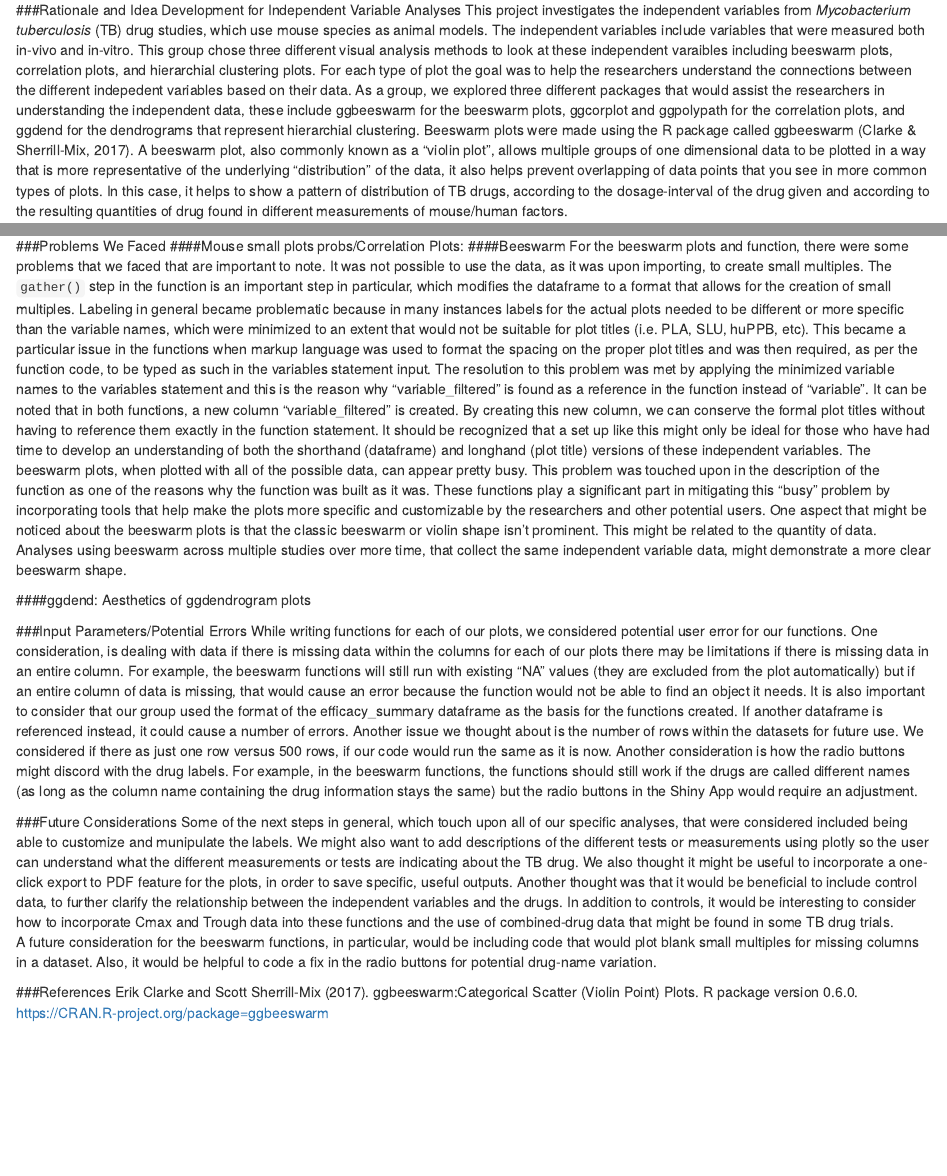
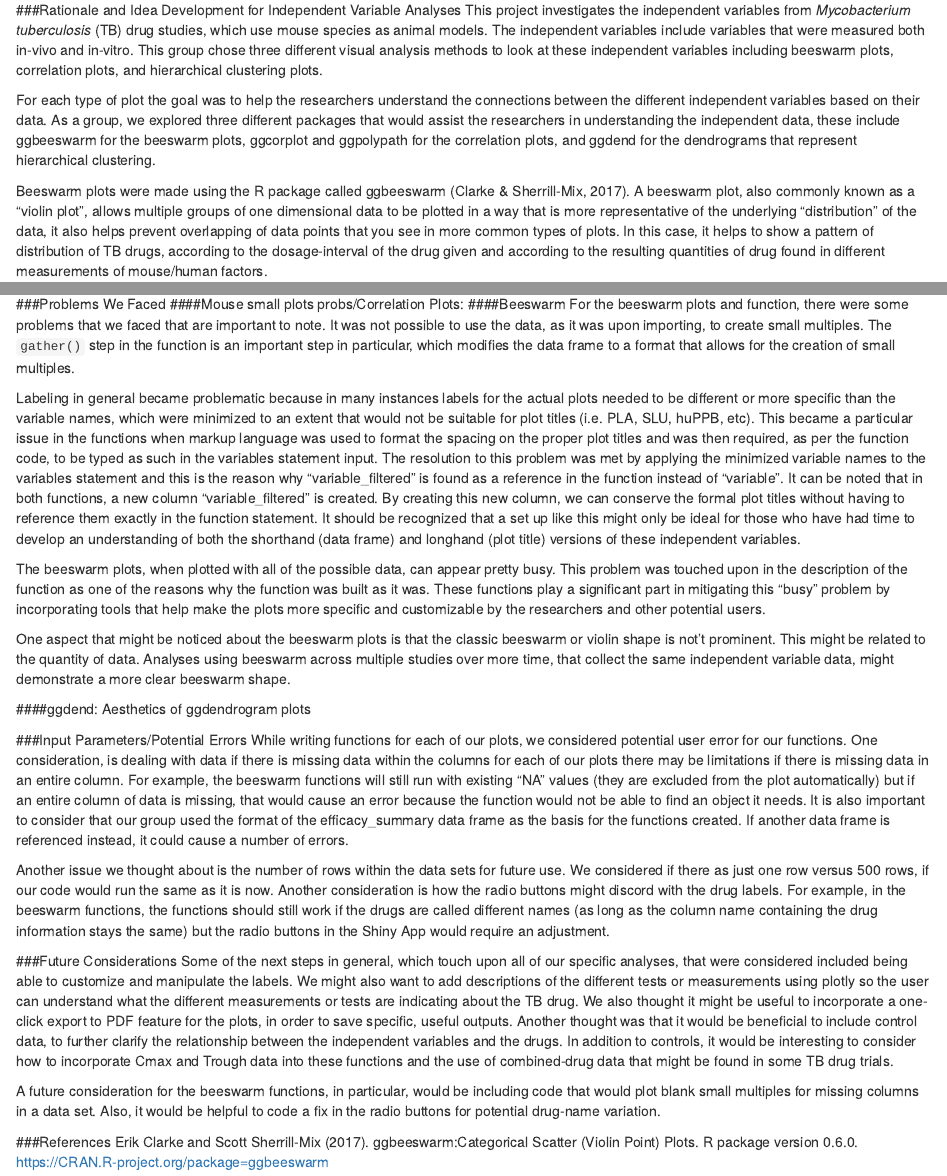
Before and after one commit to leskia29/group_2, an R Markdown document (writing/group_2_final_paper.Rmd): the page in a window 1100 px wide, from 220 px down, and a second part further down, joined at a grey line. Rendered offline with R 4.5, knitr and Pandoc, with nearby package versions; some code elsewhere in the file could not run offline.

Commit message:
still trying to figure out how to indent paragraphs...?

````diff
--- a/writing/group_2_final_paper.Rmd
+++ b/writing/group_2_final_paper.Rmd
@@ -11,13 +11,15 @@ output:
 knitr::opts_chunk$set(echo = TRUE, message = FALSE, warning = FALSE)
 ```
 ###Rationale and Idea Development for Independent Variable Analyses
-  This project investigates the independent variables from *Mycobacterium tuberculosis* (TB) drug studies, which use mouse species as animal models. The independent variables include variables that were measured both in-vivo and in-vitro. This group chose three different visual analysis methods to look at these independent varaibles including beeswarm plots, correlation plots, and hierarchial clustering plots.
-  For each type of plot the goal was to help the researchers understand the connections between the different indepedent variables based on their data. As a group, we explored three different packages that would assist the researchers in understanding the independent data, these include ggbeeswarm for the beeswarm plots, ggcorplot and ggpolypath for the correlation plots, and ggdend for the dendrograms that represent hierarchial clustering.
-  Beeswarm plots were made using the R package called ggbeeswarm (Clarke & Sherrill-Mix, 2017). A beeswarm plot, also commonly known as a “violin plot”, allows multiple groups of one dimensional data to be plotted in a way that is more representative of the underlying “distribution” of the data, it also helps prevent overlapping of data points that you see in more common types of plots. In this case, it helps to show a pattern of distribution of TB drugs, according to the dosage-interval of the drug given and according to the resulting quantities of drug found in different measurements of mouse/human factors.
+This project investigates the independent variables from *Mycobacterium tuberculosis* (TB) drug studies, which use mouse species as animal models. The independent variables include variables that were measured both in-vivo and in-vitro. This group chose three different visual analysis methods to look at these independent variables including beeswarm plots, correlation plots, and hierarchical clustering plots.
+
+For each type of plot the goal was to help the researchers understand the connections between the different independent variables based on their data. As a group, we explored three different packages that would assist the researchers in understanding the independent data, these include ggbeeswarm for the beeswarm plots, ggcorplot and ggpolypath for the correlation plots, and ggdend for the dendrograms that represent hierarchical clustering.
+
+Beeswarm plots were made using the R package called ggbeeswarm (Clarke & Sherrill-Mix, 2017). A beeswarm plot, also commonly known as a “violin plot”, allows multiple groups of one dimensional data to be plotted in a way that is more representative of the underlying “distribution” of the data, it also helps prevent overlapping of data points that you see in more common types of plots. In this case, it helps to show a pattern of distribution of TB drugs, according to the dosage-interval of the drug given and according to the resulting quantities of drug found in different measurements of mouse/human factors.
 
 **Add quick summaries about other plots here**
 
-  This group pushed forward with all the analyses initially proposed from the exploration stage; however, the biggest challenges were in attempting to understand the methodology of the different packages. Many of these packages use techniques that were, at times, more advanced than our R skills. These challenges were addressed using stack overflow and vignettes for the packages to see examples of how they are used.
+This group pushed forward with all the analyses initially proposed from the exploration stage; however, the biggest challenges were in attempting to understand the methodology of the different packages. Many of these packages use techniques that were, at times, more advanced than our R skills. These challenges were addressed using stack overflow and vignettes for the packages to see examples of how they are used.
 
 *Describe the different ideas your group explored. What were the biggest challenges in this stage? For any ideas that didn’t pan out, what were the key constraints? Also describe how you would tackle this problem if you were starting over.*
 
@@ -261,21 +267,26 @@ key function stuff
 ###Problems We Faced
 ####Mouse small plots probs/Correlation Plots:
 ####Beeswarm
-  For the beeswarm plots and function, there were some problems that we faced that are important to note. It was not possible to use the data, as it was upon importing, to create small multiples. The `gather()` step in the function is an important step in particular, which modifies the dataframe to a format that allows for the creation of small multiples.
-  Labeling in general became problematic because in many instances labels for the actual plots needed to be different or more specific than the variable names, which were minimized to an extent that would not be suitable for plot titles (i.e. PLA, SLU, huPPB, etc). This became a particular issue in the functions when markup language was used to format the spacing on the proper plot titles and was then required, as per the function code, to be typed as such in the variables statement input. The resolution to this problem was met by applying the minimized variable names to the variables statement and this is the reason why “variable_filtered” is found as a reference in the function instead of “variable". It can be noted that in both functions, a new column “variable_filtered” is created. By creating this new column, we can conserve the formal plot titles without having to reference them exactly in the function statement. It should be recognized that a set up like this might only be ideal for those who have had time to develop an understanding of both the shorthand (dataframe) and longhand (plot title) versions of these independent variables.
-	The beeswarm plots, when plotted with all of the possible data, can appear pretty busy. This problem was touched upon in the description of the function as one of the reasons why the function was built as it was. These functions play a significant part in mitigating this “busy” problem by incorporating tools that help make the plots more specific and customizable by the researchers and other potential users.
-	One aspect that might be noticed about the beeswarm plots is that the classic beeswarm or violin shape isn’t prominent. This might be related to the quantity of data. Analyses using beeswarm across multiple studies over more time, that collect the same independent variable data, might demonstrate a more clear beeswarm shape.
+For the beeswarm plots and function, there were some problems that we faced that are important to note. It was not possible to use the data, as it was upon importing, to create small multiples. The `gather()` step in the function is an important step in particular, which modifies the data frame to a format that allows for the creation of small multiples.
+
+Labeling in general became problematic because in many instances labels for the actual plots needed to be different or more specific than the variable names, which were minimized to an extent that would not be suitable for plot titles (i.e. PLA, SLU, huPPB, etc). This became a particular issue in the functions when markup language was used to format the spacing on the proper plot titles and was then required, as per the function code, to be typed as such in the variables statement input. The resolution to this problem was met by applying the minimized variable names to the variables statement and this is the reason why “variable_filtered” is found as a reference in the function instead of “variable". It can be noted that in both functions, a new column “variable_filtered” is created. By creating this new column, we can conserve the formal plot titles without having to reference them exactly in the function statement. It should be recognized that a set up like this might only be ideal for those who have had time to develop an understanding of both the shorthand (data frame) and longhand (plot title) versions of these independent variables.
+
+The beeswarm plots, when plotted with all of the possible data, can appear pretty busy. This problem was touched upon in the description of the function as one of the reasons why the function was built as it was. These functions play a significant part in mitigating this “busy” problem by incorporating tools that help make the plots more specific and customizable by the researchers and other potential users.
+
+One aspect that might be noticed about the beeswarm plots is that the classic beeswarm or violin shape is not’t prominent. This might be related to the quantity of data. Analyses using beeswarm across multiple studies over more time, that collect the same independent variable data, might demonstrate a more clear beeswarm shape.
 
 ####ggdend:
 Aesthetics of ggdendrogram plots
 
 ###Input Parameters/Potential Errors
-  While writing functions for each of our plots, we considered potential user error for our functions. One consideration, is dealing with data if there is missing data within the columns for each of our plots there may be limitations if there is missing data in an entire column. For example, the beeswarm functions will still run with existing "NA" values (they are excluded from the plot automatically) but if an entire column of data is missing, that would cause an error because the function would not be able to find an object it needs. It is also important to consider that our group used the format of the efficacy_summary dataframe as the basis for the functions created. If another dataframe is referenced instead, it could cause a number of errors. Another issue we thought about is the number of rows within the datasets for future use.  We considered if there as just one row versus 500 rows, if our code would run the same as it is now.
-  Another consideration is how the radio buttons might discord with the drug labels. For example, in the beeswarm functions, the functions should still work if the drugs are called different names (as long as the column name containing the drug information stays the same) but the radio buttons in the Shiny App would require an adjustment.
+While writing functions for each of our plots, we considered potential user error for our functions. One consideration, is dealing with data if there is missing data within the columns for each of our plots there may be limitations if there is missing data in an entire column. For example, the beeswarm functions will still run with existing "NA" values (they are excluded from the plot automatically) but if an entire column of data is missing, that would cause an error because the function would not be able to find an object it needs. It is also important to consider that our group used the format of the efficacy_summary data frame as the basis for the functions created. If another data frame is referenced instead, it could cause a number of errors.
+
+Another issue we thought about is the number of rows within the data sets for future use. We considered if there as just one row versus 500 rows, if our code would run the same as it is now. Another consideration is how the radio buttons might discord with the drug labels. For example, in the beeswarm functions, the functions should still work if the drugs are called different names (as long as the column name containing the drug information stays the same) but the radio buttons in the Shiny App would require an adjustment.
 
 ###Future Considerations
-  Some of the next steps in general, which touch upon all of our specific analyses, that were considered included being able to customize and munipulate the labels. We might also want to add descriptions of the different tests or measurements using plotly so the user can understand what the different measurements or tests are indicating about the TB drug. We also thought it might be useful to incorporate a one-click export to PDF feature for the plots, in order to save specific, useful outputs. Another thought was that it would be beneficial to include control data, to further clarify the relationship between the independent variables and the drugs. In addition to controls, it would be interesting to consider how to incorporate Cmax and Trough data into these functions and the use of combined-drug data that might be found in some TB drug trials.
- A future consideration for the beeswarm functions, in particular, would be including code that would plot blank small multiples for missing columns in a dataset. Also, it would be helpful to code a fix in the radio buttons for potential drug-name variation.
+Some of the next steps in general, which touch upon all of our specific analyses, that were considered included being able to customize and manipulate the labels. We might also want to add descriptions of the different tests or measurements using plotly so the user can understand what the different measurements or tests are indicating about the TB drug. We also thought it might be useful to incorporate a one-click export to PDF feature for the plots, in order to save specific, useful outputs. Another thought was that it would be beneficial to include control data, to further clarify the relationship between the independent variables and the drugs. In addition to controls, it would be interesting to consider how to incorporate Cmax and Trough data into these functions and the use of combined-drug data that might be found in some TB drug trials.
+
+A future consideration for the beeswarm functions, in particular, would be including code that would plot blank small multiples for missing columns in a data set. Also, it would be helpful to code a fix in the radio buttons for potential drug-name variation.
 
 ###References
 Erik Clarke and Scott Sherrill-Mix (2017). ggbeeswarm:Categorical Scatter (Violin Point) Plots. R package version 0.6.0. https://CRAN.R-project.org/package=ggbeeswarm
````
Also changed, not shown: writing/group_2_final_paper.Rmd (12 more changed lines), 1 other file.
